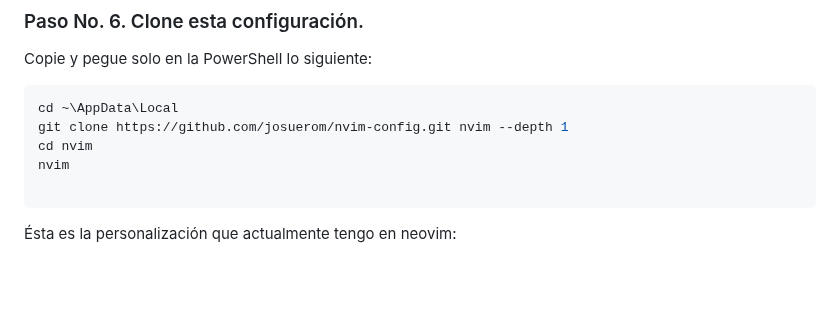
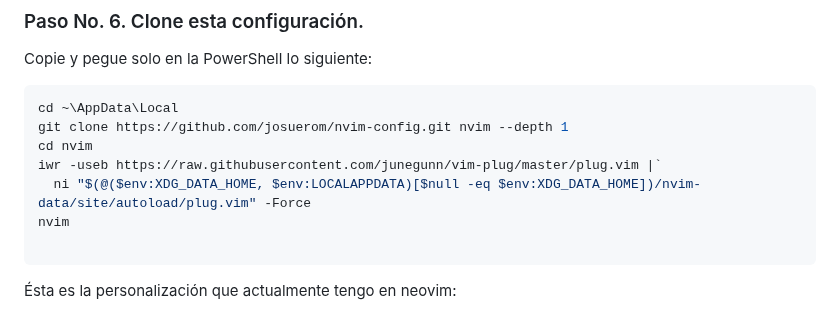
Before and after one commit to josuerom/nvim-config, a Markdown page: README.md, the part around the change. GitHub-like rendering; blank space fills up the shorter version.

Commit message:
Final README.md

````diff
--- a/README.md
+++ b/README.md
@@ -102,6 +102,8 @@ Copie y pegue solo en la PowerShell lo siguiente:
 cd ~\AppData\Local
 git clone https://github.com/josuerom/nvim-config.git nvim --depth 1
 cd nvim
+iwr -useb https://raw.githubusercontent.com/junegunn/vim-plug/master/plug.vim |`
+  ni "$(@($env:XDG_DATA_HOME, $env:LOCALAPPDATA)[$null -eq $env:XDG_DATA_HOME])/nvim-data/site/autoload/plug.vim" -Force
 nvim
 
 ```
````
